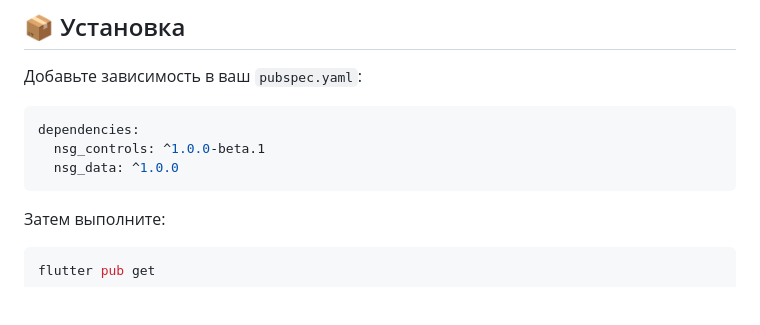
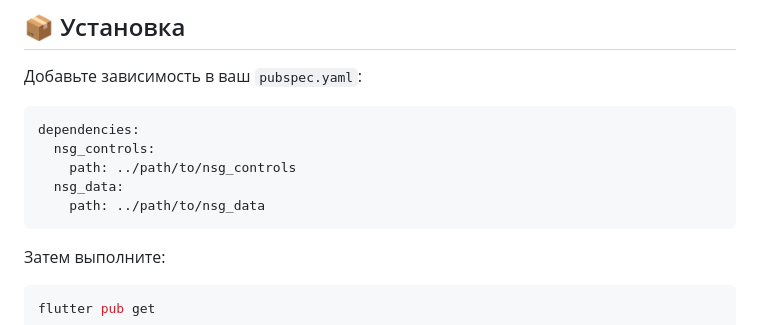
Before and after one commit to zenalex/nsg_controls, a Markdown page: README.md, the part around the change. Drawn GitHub-style; blank space fills up the shorter version.

````diff
--- a/README.md
+++ b/README.md
@@ -21,8 +21,10 @@
 
 ```yaml
 dependencies:
-  nsg_controls: ^1.0.0-beta.1
-  nsg_data: ^1.0.0
+  nsg_controls:
+    path: ../path/to/nsg_controls
+  nsg_data:
+    path: ../path/to/nsg_data
 ```
 
 Затем выполните:
````
